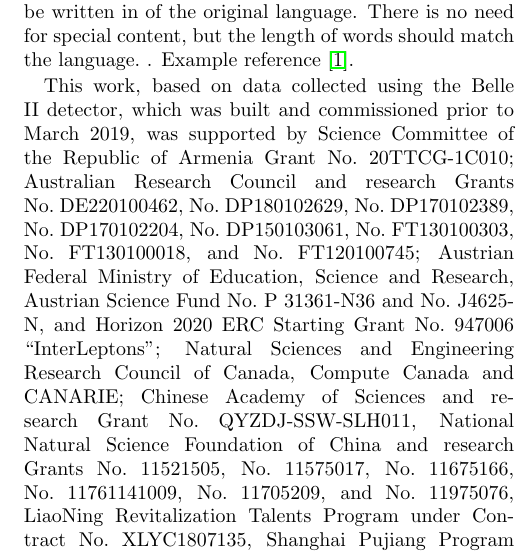
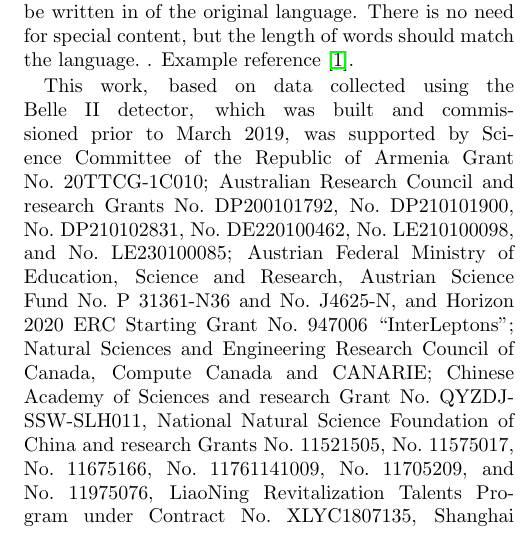
Before and after one commit to zjkjsd/B2Note_Inclusive_RD, a LaTeX paper (prl.tex, which reads acknowledgements.tex): part of one column of page 1 of 2, cut so that both start at the same text. Compiled offline with pdfLaTeX.

Commit message:
Update of acknowledgements requested by Kevin Varvell

```diff
--- a/acknowledgements.tex
+++ b/acknowledgements.tex
@@ -4,15 +4,13 @@
 Science Committee of the Republic of Armenia Grant No.~20TTCG-1C010;
 %Australia
 Australian Research Council and research Grants
-No.~DE220100462,
-No.~DP180102629,
-No.~DP170102389,
-No.~DP170102204,
-No.~DP150103061,
-No.~FT130100303,
-No.~FT130100018,
+No.~DP200101792, % Jackson
+No.~DP210101900, % Urquijo
+No.~DP210102831, % Sevior
+No.~DE220100462, % Hsu
+No.~LE210100098, % Infrastructure
 and
-No.~FT120100745;
+No.~LE230100085; % Infrastructure
 %Austria
 Austrian Federal Ministry of Education, Science and Research,
 Austrian Science Fund
```
